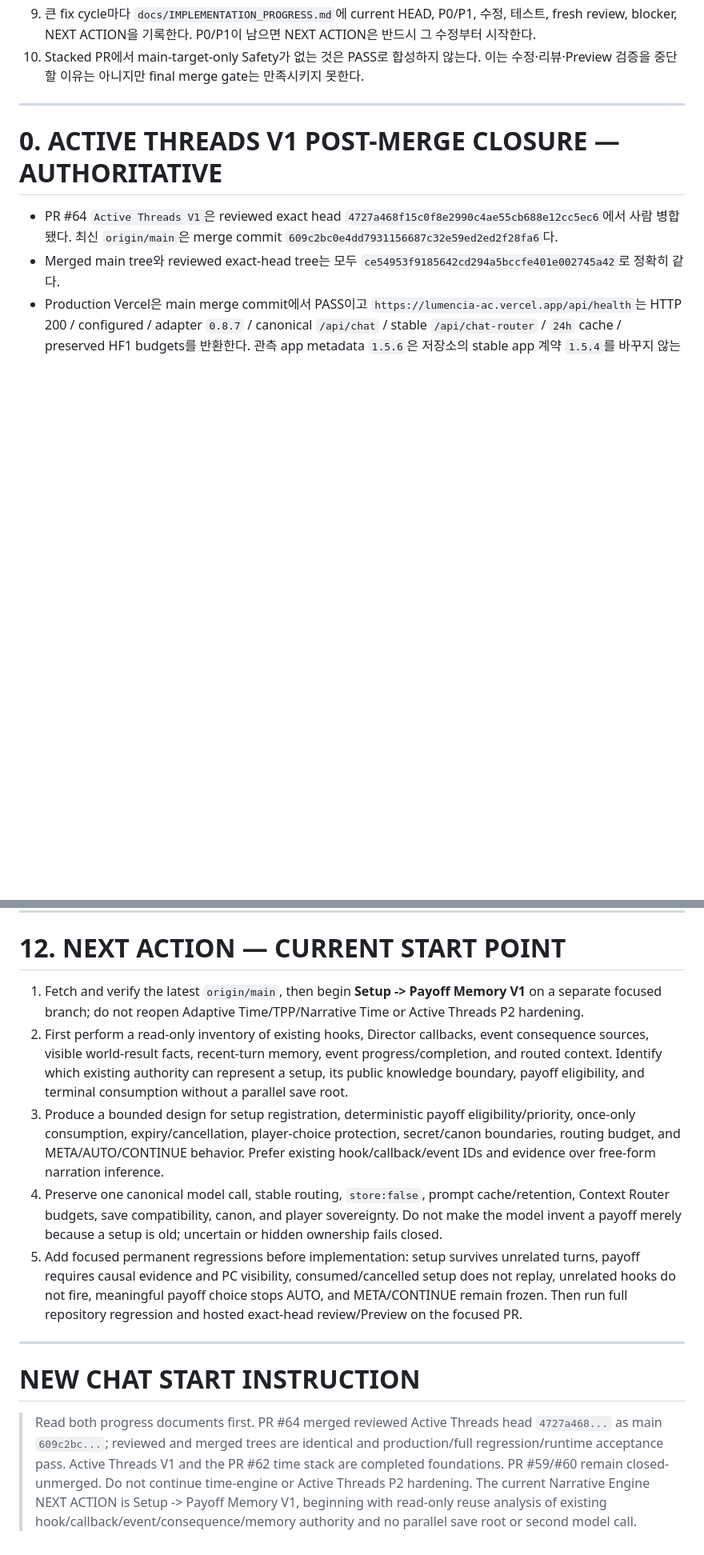
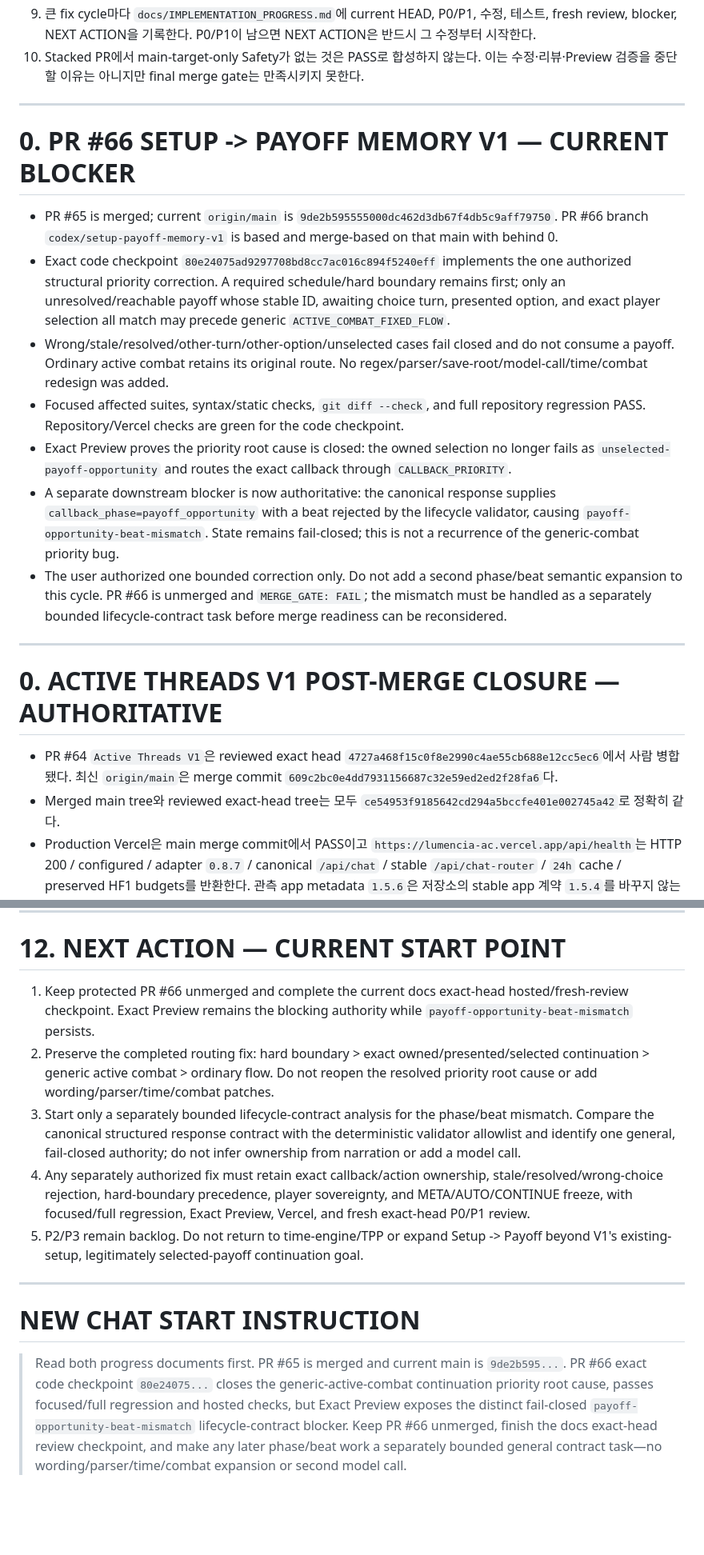
Before and after one commit to hoho074566-cpu/lumencia-ac, a Markdown page: docs/LUMENSIA_HANDOVER_CURRENT.md, 2 parts joined by grey strips. Shown at 80% size. GitHub-like rendering; blank space fills up the shorter version.

```diff
--- a/docs/LUMENSIA_HANDOVER_CURRENT.md
+++ b/docs/LUMENSIA_HANDOVER_CURRENT.md
@@ -24,6 +24,18 @@ Repository: `hoho074566-cpu/lumencia-ac`
 8. Protected/core/runtime PR은 P0/P1 loop 종료 후에도 exact HEAD/current main, Safety, Vercel, fresh direct P0/P1=0, unresolved current threads, conflict, `main...exact HEAD`, base/merge-base/current-main 일치, behind 0을 재검증한 후 사람이 expected-head로만 병합한다. Sticky READY는 direct current-head P0/P1 보다 우선하지 않는다.
 9. 큰 fix cycle마다 `docs/IMPLEMENTATION_PROGRESS.md`에 current HEAD, P0/P1, 수정, 테스트, fresh review, blocker, NEXT ACTION을 기록한다. P0/P1이 남으면 NEXT ACTION은 반드시 그 수정부터 시작한다.
 10. Stacked PR에서 main-target-only Safety가 없는 것은 PASS로 합성하지 않는다. 이는 수정·리뷰·Preview 검증을 중단할 이유는 아니지만 final merge gate는 만족시키지 못한다.
+
+---
+
+# 0. PR #66 SETUP -> PAYOFF MEMORY V1 — CURRENT BLOCKER
+
+- PR #65 is merged; current `origin/main` is `9de2b595555000dc462d3db67f4db5c9aff79750`. PR #66 branch `codex/setup-payoff-memory-v1` is based and merge-based on that main with behind 0.
+- Exact code checkpoint `80e24075ad9297708bd8cc7ac016c894f5240eff` implements the one authorized structural priority correction. A required schedule/hard boundary remains first; only an unresolved/reachable payoff whose stable ID, awaiting choice turn, presented option, and exact player selection all match may precede generic `ACTIVE_COMBAT_FIXED_FLOW`.
+- Wrong/stale/resolved/other-turn/other-option/unselected cases fail closed and do not consume a payoff. Ordinary active combat retains its original route. No regex/parser/save-root/model-call/time/combat redesign was added.
+- Focused affected suites, syntax/static checks, `git diff --check`, and full repository regression PASS. Repository/Vercel checks are green for the code checkpoint.
+- Exact Preview proves the priority root cause is closed: the owned selection no longer fails as `unselected-payoff-opportunity` and routes the exact callback through `CALLBACK_PRIORITY`.
+- A separate downstream blocker is now authoritative: the canonical response supplies `callback_phase=payoff_opportunity` with a beat rejected by the lifecycle validator, causing `payoff-opportunity-beat-mismatch`. State remains fail-closed; this is not a recurrence of the generic-combat priority bug.
+- The user authorized one bounded correction only. Do not add a second phase/beat semantic expansion to this cycle. PR #66 is unmerged and `MERGE_GATE: FAIL`; the mismatch must be handled as a separately bounded lifecycle-contract task before merge readiness can be reconsidered.
 
 ---
 
@@ -939,14 +951,14 @@ Fresh direct review `5037414704` on initial PR #61 exact head `4dc7f4f3768b4635e
 
 # 12. NEXT ACTION — CURRENT START POINT
 
-1. Fetch and verify the latest `origin/main`, then begin **Setup -> Payoff Memory V1** on a separate focused branch; do not reopen Adaptive Time/TPP/Narrative Time or Active Threads P2 hardening.
-2. First perform a read-only inventory of existing hooks, Director callbacks, event consequence sources, visible world-result facts, recent-turn memory, event progress/completion, and routed context. Identify which existing authority can represent a setup, its public knowledge boundary, payoff eligibility, and terminal consumption without a parallel save root.
-3. Produce a bounded design for setup registration, deterministic payoff eligibility/priority, once-only consumption, expiry/cancellation, player-choice protection, secret/canon boundaries, routing budget, and META/AUTO/CONTINUE behavior. Prefer existing hook/callback/event IDs and evidence over free-form narration inference.
-4. Preserve one canonical model call, stable routing, `store:false`, prompt cache/retention, Context Router budgets, save compatibility, canon, and player sovereignty. Do not make the model invent a payoff merely because a setup is old; uncertain or hidden ownership fails closed.
-5. Add focused permanent regressions before implementation: setup survives unrelated turns, payoff requires causal evidence and PC visibility, consumed/cancelled setup does not replay, unrelated hooks do not fire, meaningful payoff choice stops AUTO, and META/CONTINUE remain frozen. Then run full repository regression and hosted exact-head review/Preview on the focused PR.
+1. Keep protected PR #66 unmerged and complete the current docs exact-head hosted/fresh-review checkpoint. Exact Preview remains the blocking authority while `payoff-opportunity-beat-mismatch` persists.
+2. Preserve the completed routing fix: hard boundary > exact owned/presented/selected continuation > generic active combat > ordinary flow. Do not reopen the resolved priority root cause or add wording/parser/time/combat patches.
+3. Start only a separately bounded lifecycle-contract analysis for the phase/beat mismatch. Compare the canonical structured response contract with the deterministic validator allowlist and identify one general, fail-closed authority; do not infer ownership from narration or add a model call.
+4. Any separately authorized fix must retain exact callback/action ownership, stale/resolved/wrong-choice rejection, hard-boundary precedence, player sovereignty, and META/AUTO/CONTINUE freeze, with focused/full regression, Exact Preview, Vercel, and fresh exact-head P0/P1 review.
+5. P2/P3 remain backlog. Do not return to time-engine/TPP or expand Setup -> Payoff beyond V1's existing-setup, legitimately selected-payoff continuation goal.
 
 ---
 
 # NEW CHAT START INSTRUCTION
 
-> Read both progress documents first. PR #64 merged reviewed Active Threads head `4727a468...` as main `609c2bc...`; reviewed and merged trees are identical and production/full regression/runtime acceptance pass. Active Threads V1 and the PR #62 time stack are completed foundations. PR #59/#60 remain closed-unmerged. Do not continue time-engine or Active Threads P2 hardening. The current Narrative Engine NEXT ACTION is Setup -> Payoff Memory V1, beginning with read-only reuse analysis of existing hook/callback/event/consequence/memory authority and no parallel save root or second model call.
+> Read both progress documents first. PR #65 is merged and current main is `9de2b595...`. PR #66 exact code checkpoint `80e24075...` closes the generic-active-combat continuation priority root cause, passes focused/full regression and hosted checks, but Exact Preview exposes the distinct fail-closed `payoff-opportunity-beat-mismatch` lifecycle-contract blocker. Keep PR #66 unmerged, finish the docs exact-head review checkpoint, and make any later phase/beat work a separately bounded general contract task—no wording/parser/time/combat expansion or second model call.
```
Also changed, not shown: docs/IMPLEMENTATION_PROGRESS.md (+18 -7 lines).
